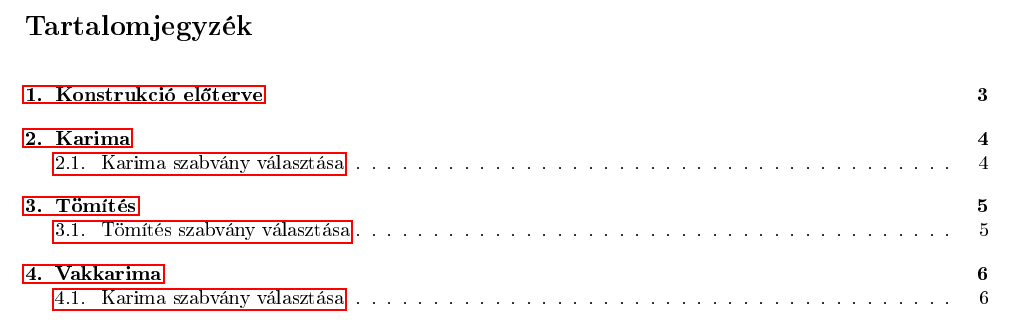
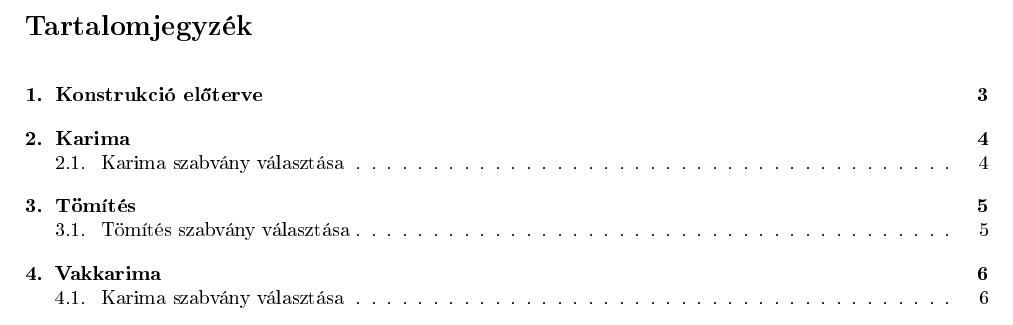
Before and after one commit to IlIlIlIlIlIlIlIlIlIlIlIlIlIlI/Gepelemek1HF, a LaTeX document (1hazi.tex): part of page 2 of 6, cut so that both start at the same text. The pictures show the PDF file 1hazi.pdf that the author committed with the source.

Commit message:
Add files via upload

```diff
--- a/1hazi.tex
+++ b/1hazi.tex
@@ -14,9 +14,6 @@ headheight=4em
 \usepackage{graphicx}
 \usepackage{float}
 \usepackage{comment}
-\usepackage{siunitx}
-\usepackage{hyperref}
-\usepackage{siunitx}
 \usepackage{natbib}
 \usepackage{empheq}
 \usepackage{wrapfig}
@@ -29,6 +26,7 @@ headheight=4em
 \usepackage{pdfpages}
 \usepackage{t1enc}
 \usepackage{tabto}
+\usepackage{pgfplots}
 \graphicspath{ {./images/} }
 \setlength{\marginparwidth}{0pt}
 \setlength{\marginparsep}{0pt}
```
Also changed, not shown: 1hazi.pdf, 1hazi.tex (28 more changed lines), 6 other files.
